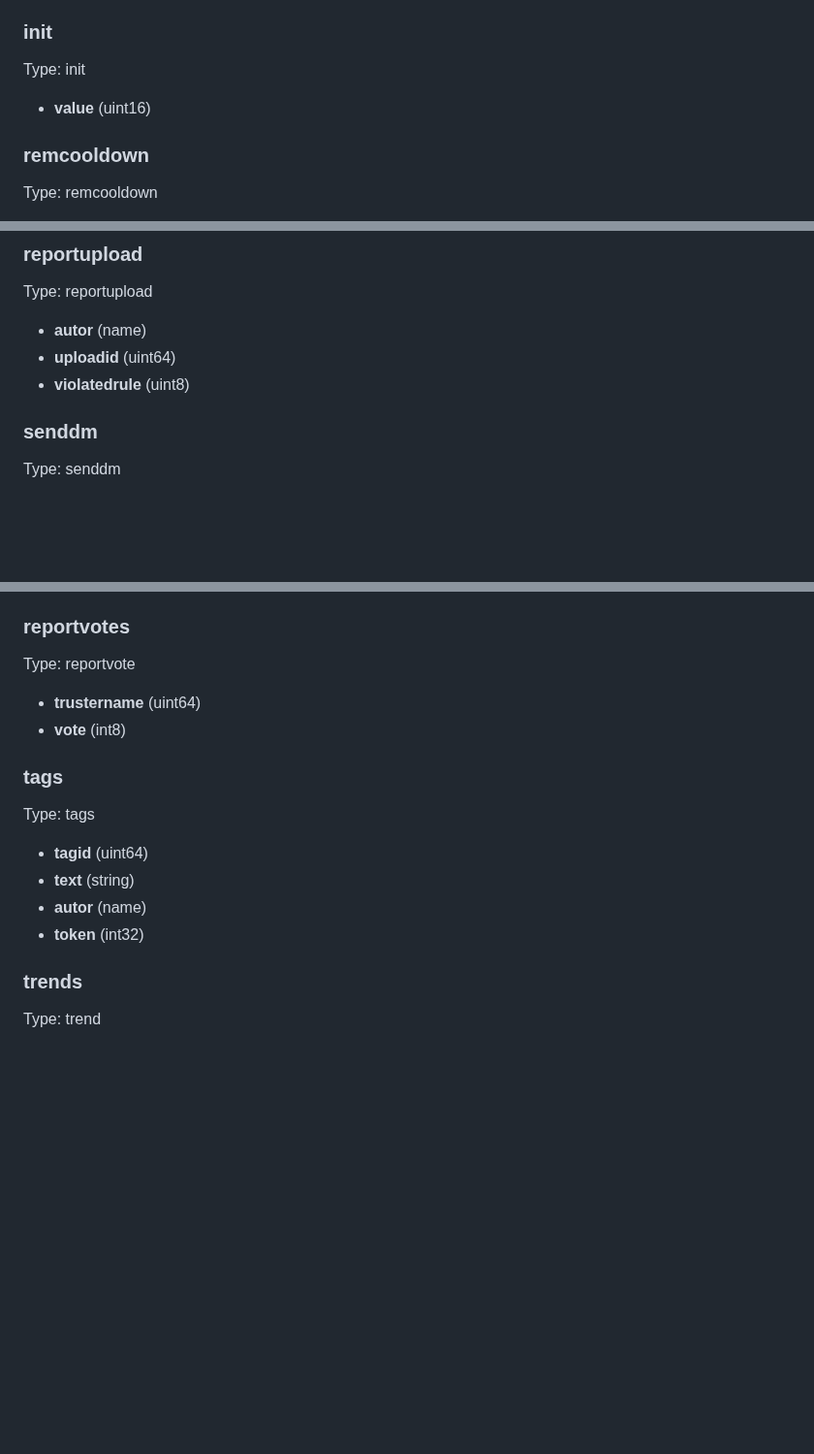
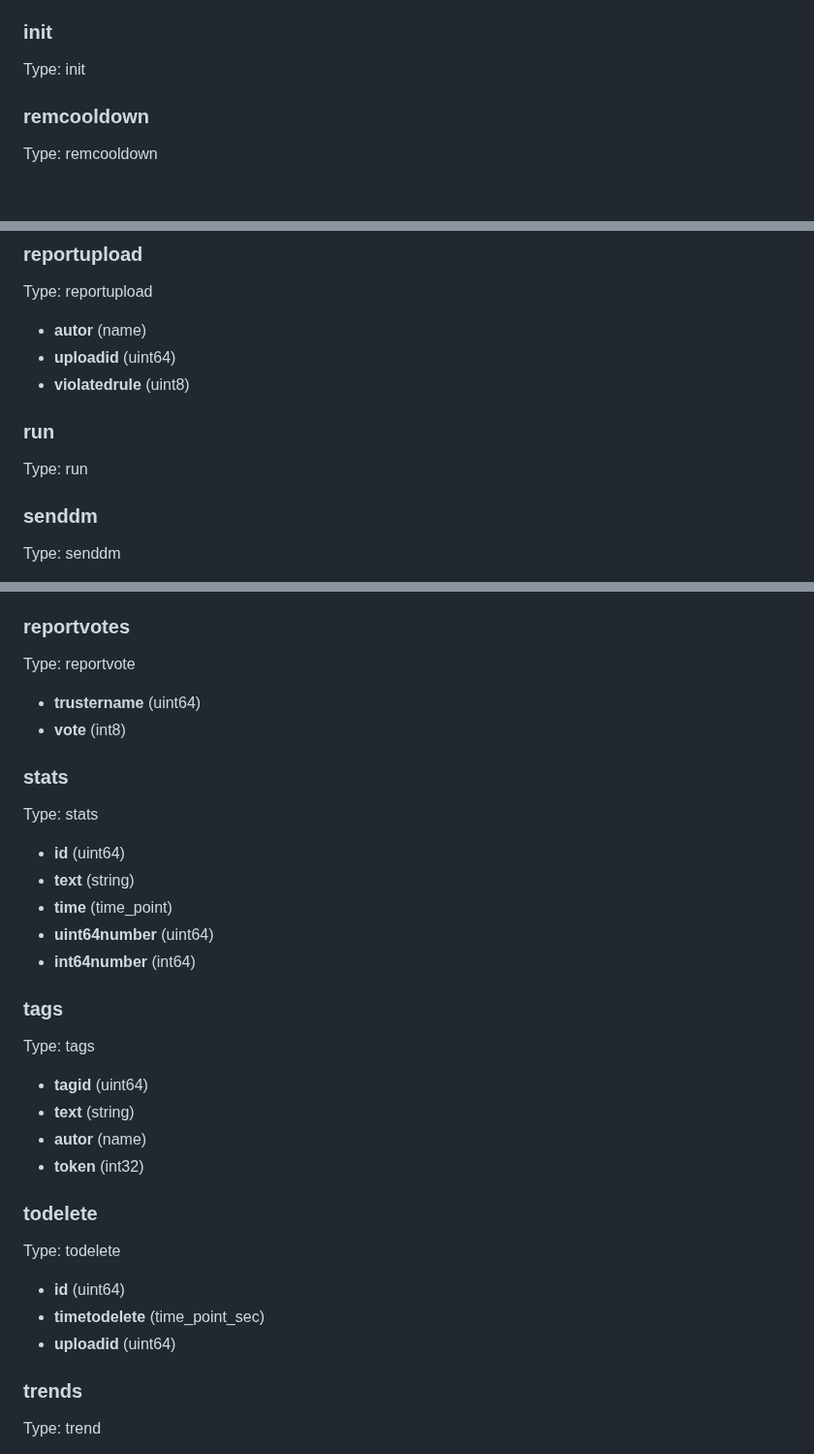
Before and after one commit to cubebased/doc, a Markdown page: archtitecture/smartcontract.md, 3 parts joined by grey strips. Shown at 97% size. GitHub-like rendering; blank space fills up the shorter version.

Commit message:
Update Contract documentation

```diff
--- a/archtitecture/smartcontract.md
+++ b/archtitecture/smartcontract.md
@@ -126,7 +126,6 @@ Type: delupload
 ### init
 Type: init
 
-  - **value** (uint16)
 
 ### remcooldown
 Type: remcooldown
@@ -140,6 +139,10 @@ Type: reportupload
   - **autor** (name)
   - **uploadid** (uint64)
   - **violatedrule** (uint8)
+
+### run
+Type: run
+
 
 ### senddm
 Type: senddm
@@ -265,6 +268,15 @@ Type: reportvote
   - **trustername** (uint64)
   - **vote** (int8)
 
+### stats
+Type: stats
+
+  - **id** (uint64)
+  - **text** (string)
+  - **time** (time_point)
+  - **uint64number** (uint64)
+  - **int64number** (int64)
+
 ### tags
 Type: tags
 
@@ -272,6 +284,13 @@ Type: tags
   - **text** (string)
   - **autor** (name)
   - **token** (int32)
+
+### todelete
+Type: todelete
+
+  - **id** (uint64)
+  - **timetodelete** (time_point_sec)
+  - **uploadid** (uint64)
 
 ### trends
 Type: trend
```
